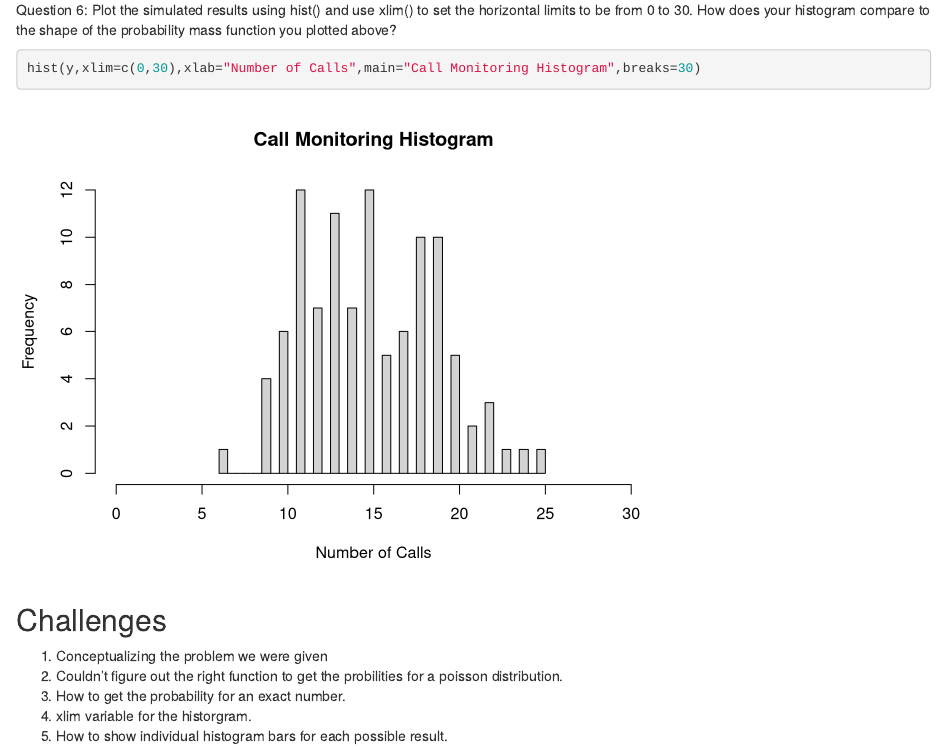
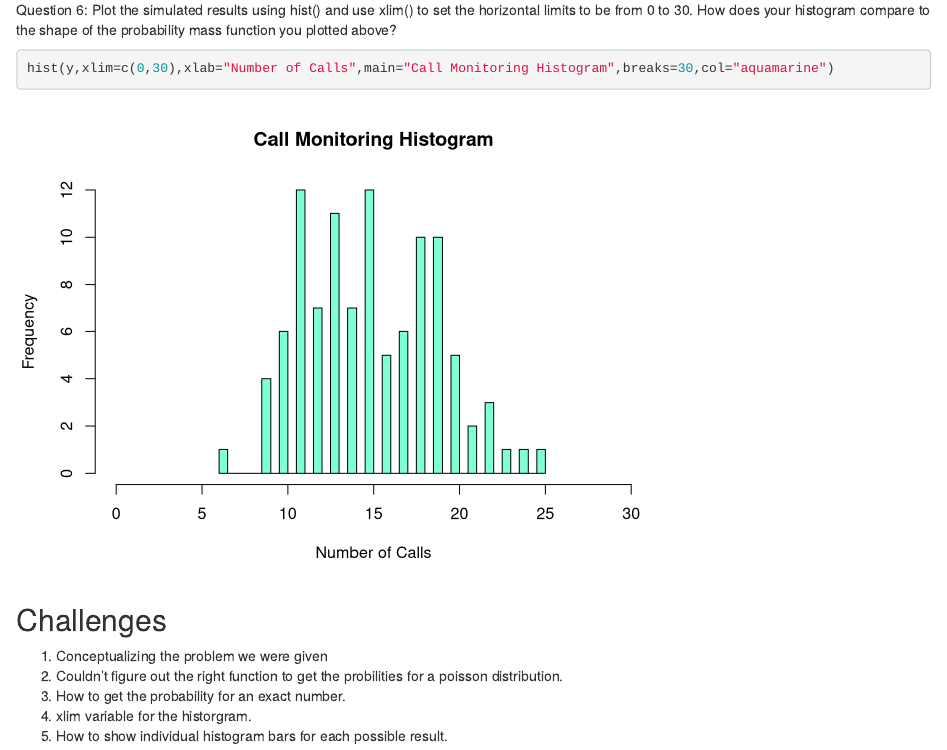
Before and after one commit to cmgagnon/AN597_Week_3_cmgagnon, an R Markdown document (cmgagnon_FINALhomeworkcode_02.Rmd): the page in a window 1100 px wide, from 1650 px down. Rendered offline with R 4.5, knitr and Pandoc, with nearby package versions; code that draws random numbers runs with fixed seeds of ours.

Commit message:
Final Commit

````diff
--- a/cmgagnon_FINALhomeworkcode_02.Rmd
+++ b/cmgagnon_FINALhomeworkcode_02.Rmd
@@ -47,7 +47,7 @@ y
 
 Question 6: Plot the simulated results using hist() and use xlim() to set the horizontal limits to be from 0 to 30. How does your histogram compare to the shape of the probability mass function you plotted above?
 ```{r}
-hist(y,xlim=c(0,30),xlab="Number of Calls",main="Call Monitoring Histogram",breaks=30)
+hist(y,xlim=c(0,30),xlab="Number of Calls",main="Call Monitoring Histogram",breaks=30,col="aquamarine")
 ```
 
 ## Challenges
````
